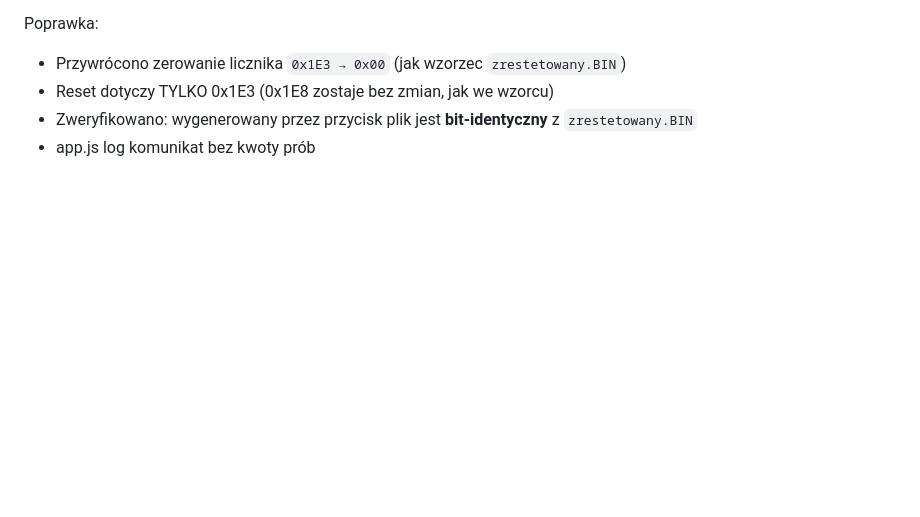
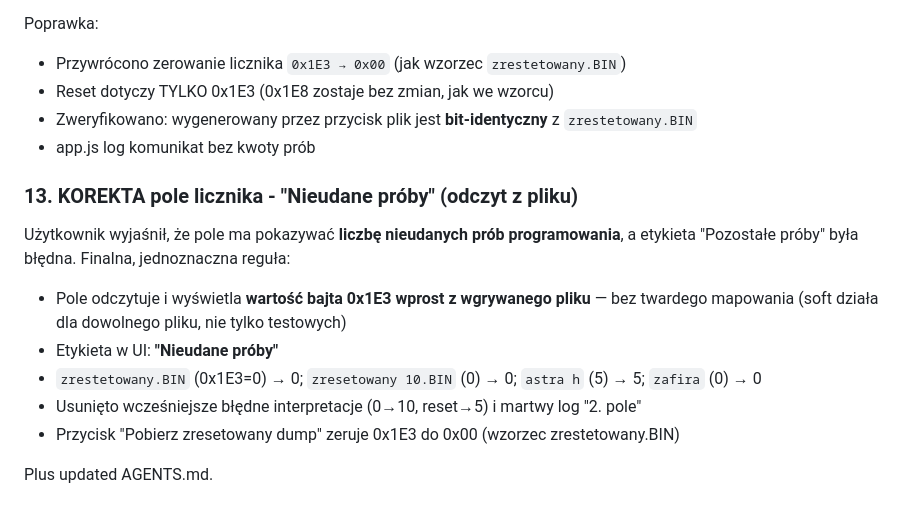
Before and after one commit to redzik06/carpass-decoder, a Markdown page: ROZMOWA.md, the part around the change. Drawn GitHub-style; blank space fills up the shorter version.

Commit message:
Update AGENTS.md and session log for counter field
- Document 'Nieudane próby' field reading raw 0x1E3 from file
- Clarify reset behavior and test files

```diff
--- a/ROZMOWA.md
+++ b/ROZMOWA.md
@@ -232,3 +232,15 @@ Poprawka:
 - Reset dotyczy TYLKO 0x1E3 (0x1E8 zostaje bez zmian, jak we wzorcu)
 - Zweryfikowano: wygenerowany przez przycisk plik jest **bit-identyczny** z `zrestetowany.BIN`
 - app.js log komunikat bez kwoty prób
+
+### 13. KOREKTA pole licznika - "Nieudane próby" (odczyt z pliku)
+
+Użytkownik wyjaśnił, że pole ma pokazywać **liczbę nieudanych prób programowania**, a etykieta "Pozostałe próby" była błędna. Finalna, jednoznaczna reguła:
+
+- Pole odczytuje i wyświetla **wartość bajta 0x1E3 wprost z wgrywanego pliku** — bez twardego mapowania (soft działa dla dowolnego pliku, nie tylko testowych)
+- Etykieta w UI: **"Nieudane próby"**
+- `zrestetowany.BIN` (0x1E3=0) → 0; `zresetowany 10.BIN` (0) → 0; `astra h` (5) → 5; `zafira` (0) → 0
+- Usunięto wcześniejsze błędne interpretacje (0→10, reset→5) i martwy log "2. pole"
+- Przycisk "Pobierz zresetowany dump" zeruje 0x1E3 do 0x00 (wzorzec zrestetowany.BIN)
+
+Plus updated AGENTS.md.
```
Also changed, not shown: AGENTS.md (+7 -3 lines).
